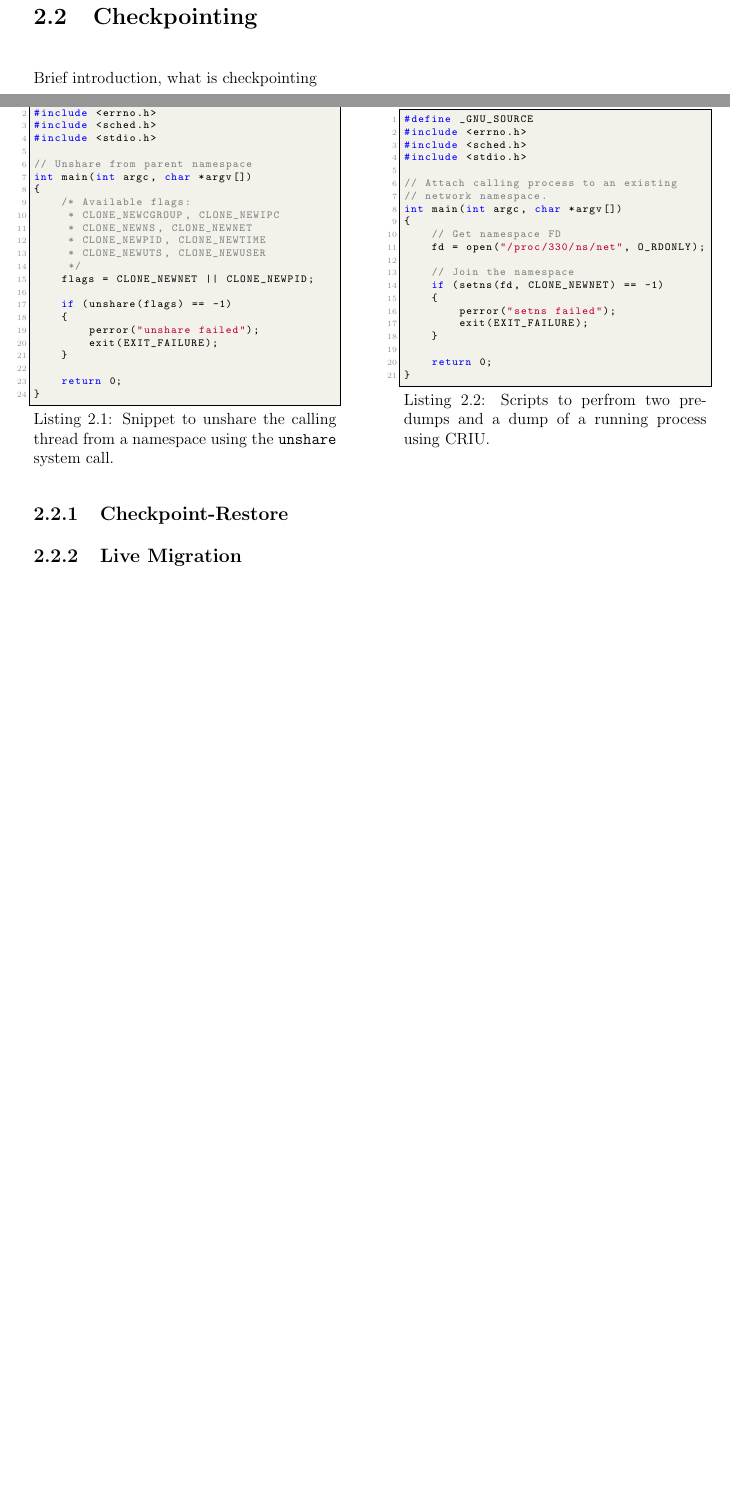
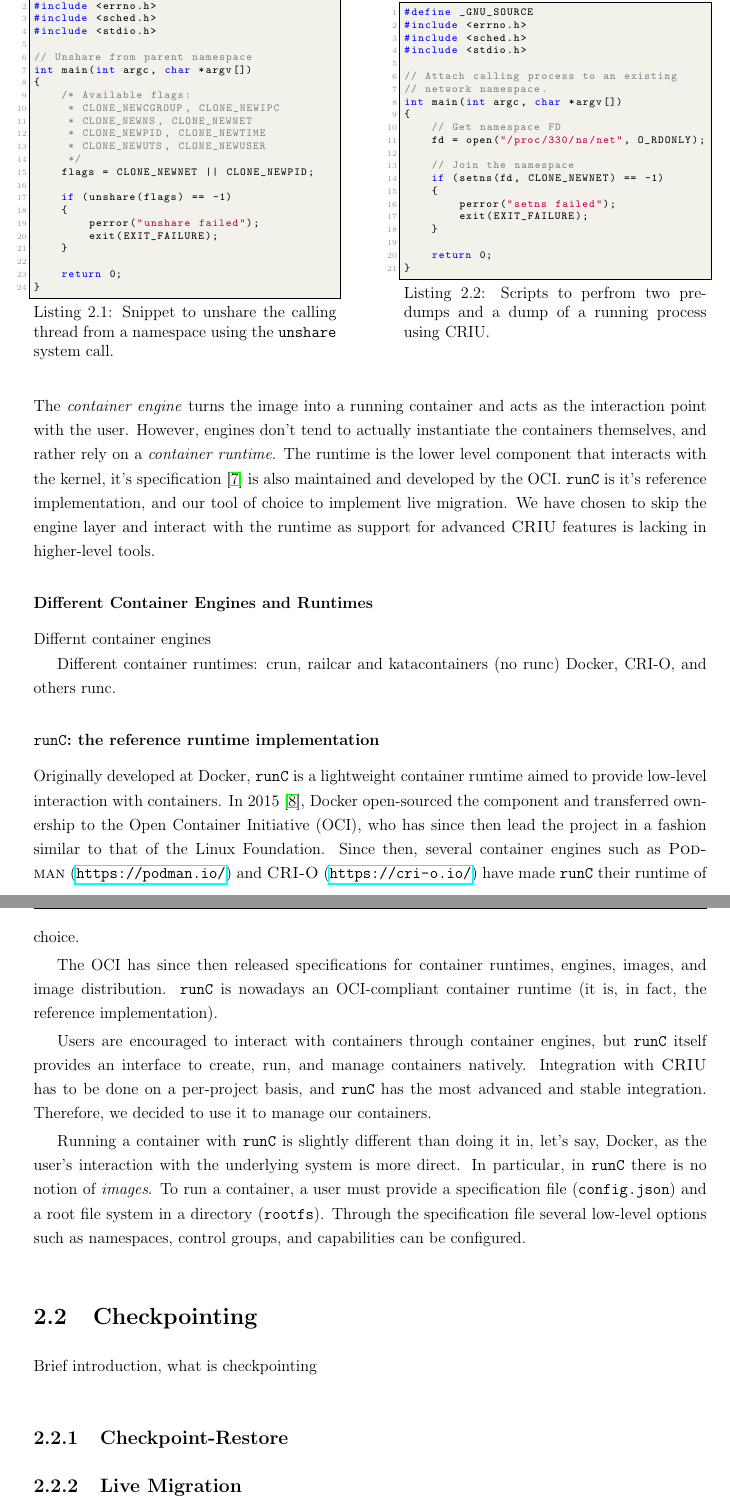
Before and after one commit to live-containers/dissemination, a LaTeX thesis (thesis/main.tex, which reads thesis/sections/background.tex): two parts of pages 29 and 30 of 67 before the commit and two parts of pages 30 and 31 of 69 after it, joined at a grey line, cut so that both start at the same text, the shorter picture padded with empty space. Compiled offline with pdfLaTeX.

Commit message:
some background work on containers

```diff
--- a/thesis/sections/background.tex
+++ b/thesis/sections/background.tex
@@ -136,3 +142,33 @@ For instance, the memory cgroup keeps track of the pages used and imposes differ
+The \emph{container engine} turns the image into a running container and acts as the interaction point with the user.
+However, engines don't tend to actually instantiate the containers themselves, and rather rely on a \textit{container runtime}.
+The runtime is the lower level component that interacts with the kernel, it's specification~\cite{container-runtime-specification} is also maintained and developed by the OCI.
+\runc is it's reference implementation, and our tool of choice to implement live migration.
+We have chosen to skip the engine layer and interact with the runtime as support for advanced \criu features is lacking in higher-level tools.
+
+\subsubsection*{Different Container Engines and Runtimes}
+
+Differnt container engines
+
+Different container runtimes: crun, railcar and katacontainers (no runc)
+Docker, CRI-O, and others runc.
+
+\subsubsection*{\runc: the reference runtime implementation}
+
+Originally developed at Docker, \runc is a lightweight container runtime aimed to provide low-level interaction with containers.
+In 2015~\cite{introducing-runc}, Docker open-sourced the component and transferred ownership to the Open Container Initiative (OCI), who has since then lead the project in a fashion similar to that of the Linux Foundation.
+Since then, several container engines such as \textsc{Podman} (\url{https://podman.io/}) and \textsc{CRI-O} (\url{https://cri-o.io/}) have made \runc their runtime of choice.
+
+The OCI has since then released specifications for container runtimes, engines, images, and image distribution.
+\runc is nowadays an OCI-compliant container runtime (it is, in fact, the reference implementation).
+
+Users are encouraged to interact with containers through container engines, but \runc itself provides an interface to create, run, and manage containers natively.
+Integration with \criu has to be done on a per-project basis, and \runc has the most advanced and stable integration.
+Therefore, we decided to use it to manage our containers.
+
+Running a container with \runc is slightly different than doing it in, let's say, Docker, as the user's interaction with the underlying system is more direct.
+In particular, in \runc there is no notion of \textit{images}.
+To run a container, a user must provide a specification file (\texttt{config.json}) and a root file system in a directory (\texttt{rootfs}).
+Through the specification file several low-level options such as namespaces, control groups, and capabilities can be configured.
 
 \section{Checkpointing}
 
```
Also changed, not shown: thesis/biblio.bib (+22 -5 lines), thesis/sections/background.tex (12 more changed lines).
